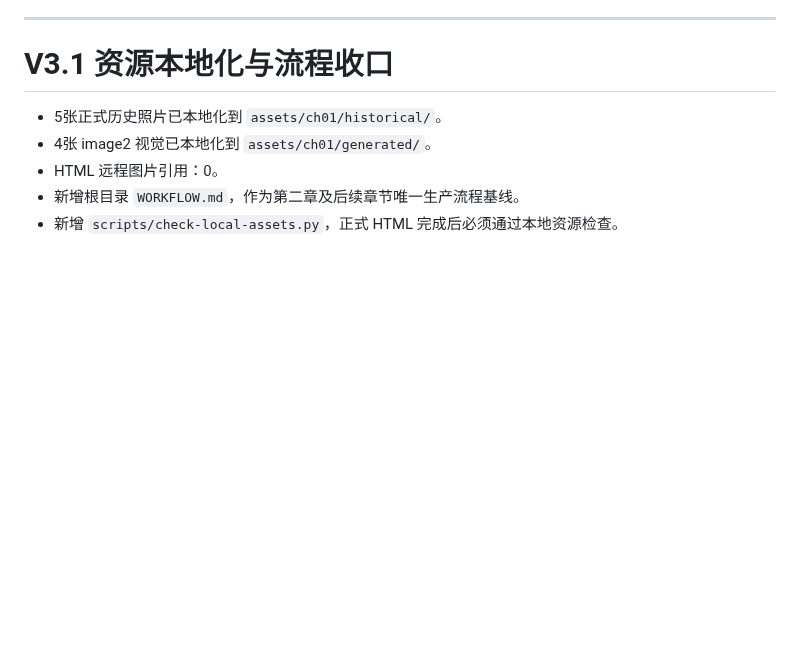
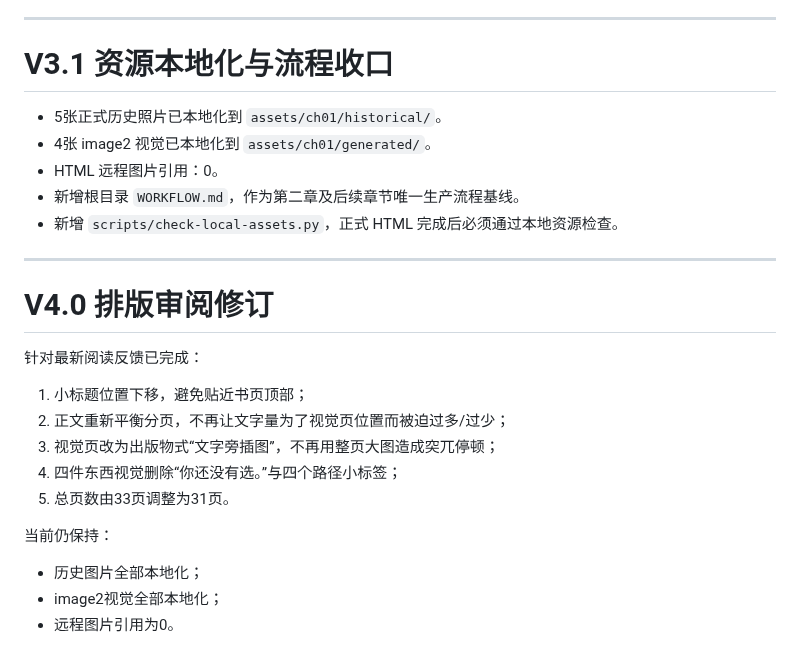
Before and after one commit to sunkai-hit/80-s, a Markdown page: chapters/ch01/review.md, the part around the change. Rendered like a GitHub page; blank space fills up the shorter version.

Commit message:
record chapter 1 v4 layout review

```diff
--- a/chapters/ch01/review.md
+++ b/chapters/ch01/review.md
@@ -142,3 +142,20 @@ image2 本地资产引用：4。
 - HTML 远程图片引用：0。
 - 新增根目录 `WORKFLOW.md`，作为第二章及后续章节唯一生产流程基线。
 - 新增 `scripts/check-local-assets.py`，正式 HTML 完成后必须通过本地资源检查。
+
+
+---
+
+# V4.0 排版审阅修订
+
+针对最新阅读反馈已完成：
+1. 小标题位置下移，避免贴近书页顶部；
+2. 正文重新平衡分页，不再让文字量为了视觉页位置而被迫过多/过少；
+3. 视觉页改为出版物式“文字旁插图”，不再用整页大图造成突兀停顿；
+4. 四件东西视觉删除“你还没有选。”与四个路径小标签；
+5. 总页数由33页调整为31页。
+
+当前仍保持：
+- 历史图片全部本地化；
+- image2视觉全部本地化；
+- 远程图片引用为0。
```
